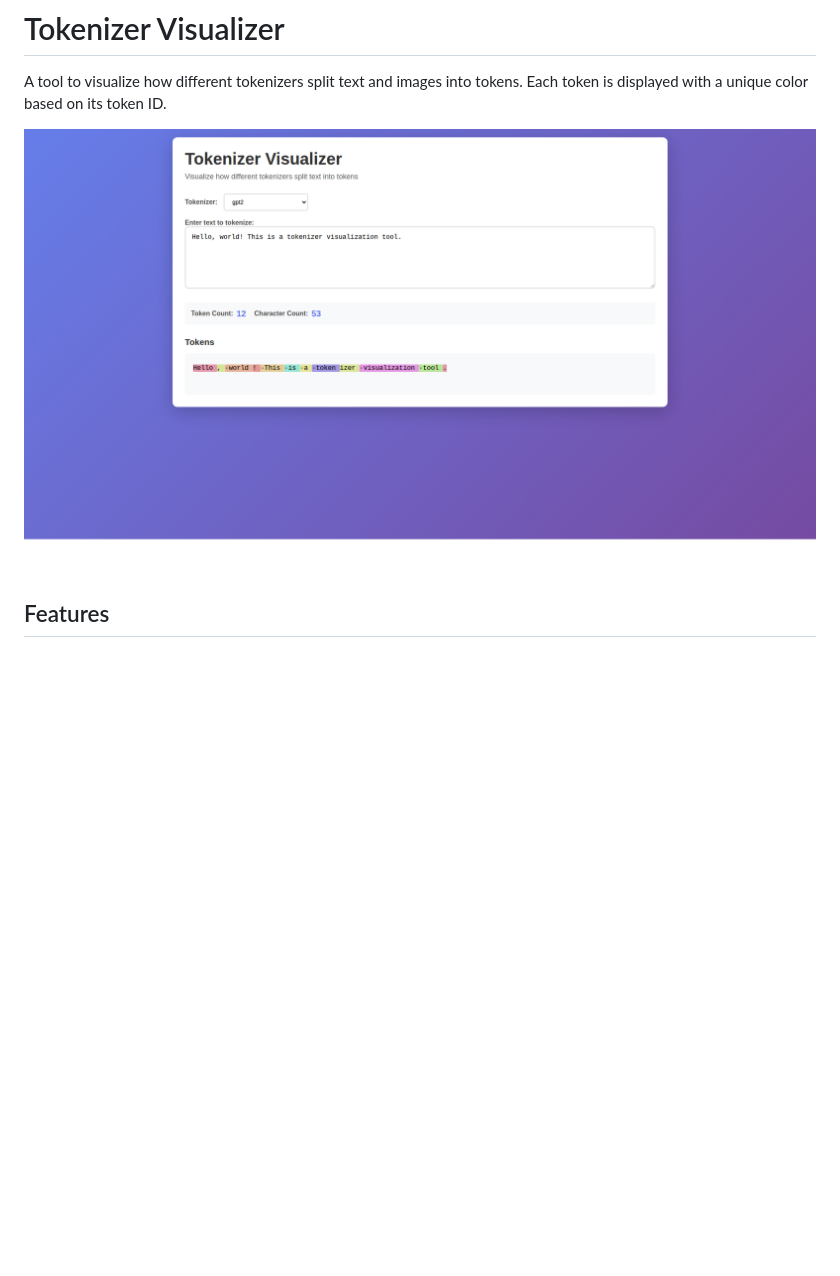
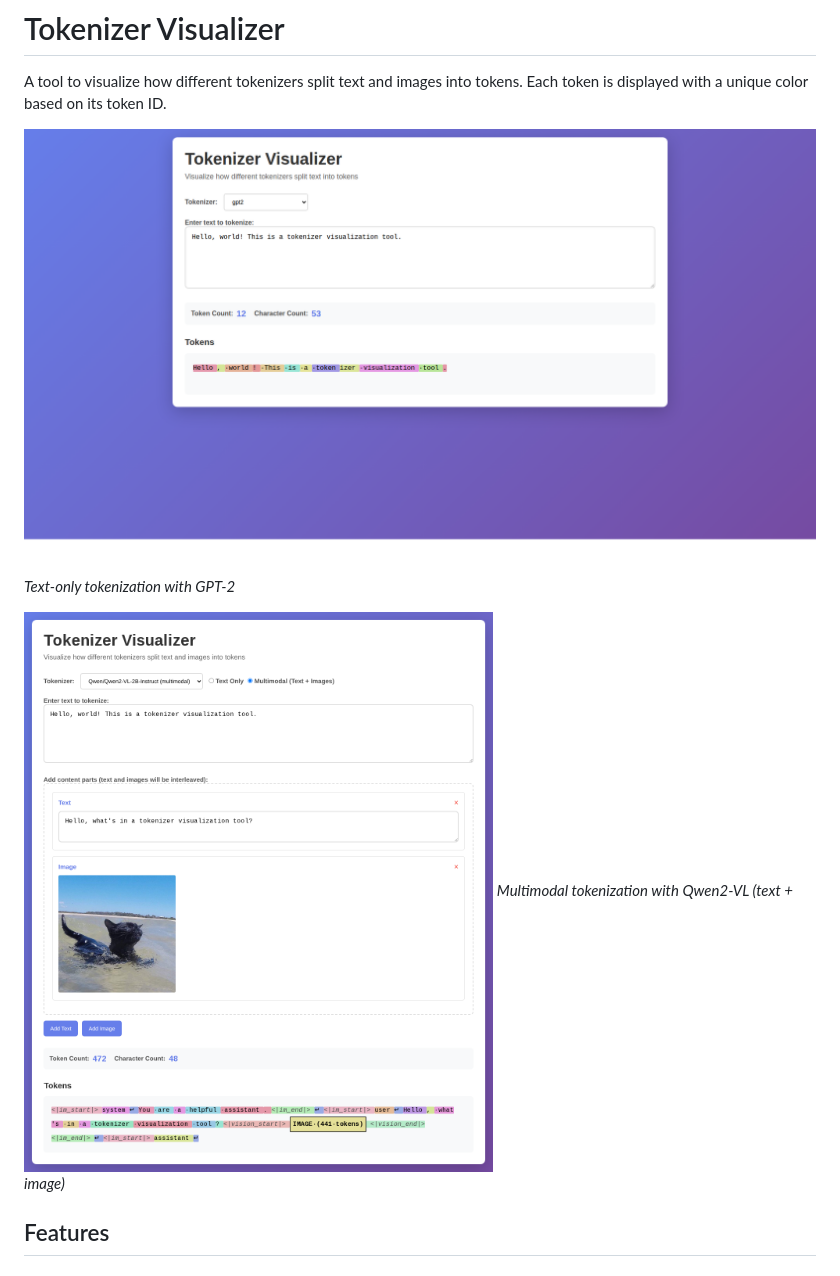
Before and after one commit to Ananthu-T-A/tokenizer-ui, a Markdown page: README.md, the part around the change. GitHub-like rendering; pictures changed too: screenshot_multimodal.png (added); blank space fills up the shorter version.

Commit message:
Add multimodal tokenization screenshot
Add screenshot demonstrating the multimodal tokenization feature with Qwen2-VL, showing text and image input with grouped image tokens displayed as "IMAGE (441 tokens)".

🤖 Generated with [Claude Code](https://claude.com/claude-code)

Co-Authored-By: Claude <noreply@anthropic.com>

```diff
--- a/README.md
+++ b/README.md
@@ -2,7 +2,11 @@
 
 A tool to visualize how different tokenizers split text and images into tokens. Each token is displayed with a unique color based on its token ID.
 
-![Screenshot](screenshot.png)
+![Text Tokenization](screenshot.png)
+*Text-only tokenization with GPT-2*
+
+![Multimodal Tokenization](screenshot_multimodal.png)
+*Multimodal tokenization with Qwen2-VL (text + image)*
 
 ## Features
 
```
